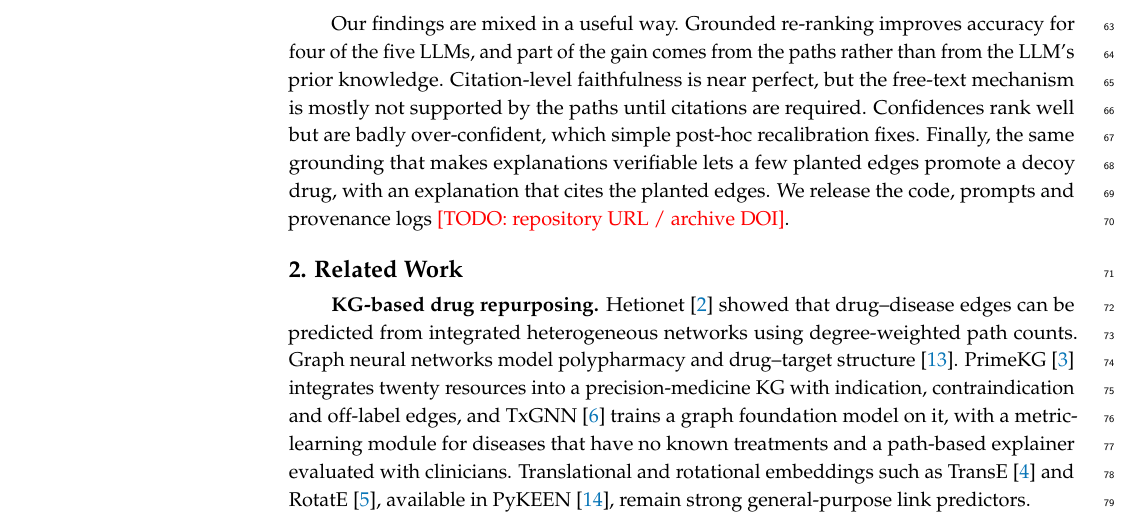
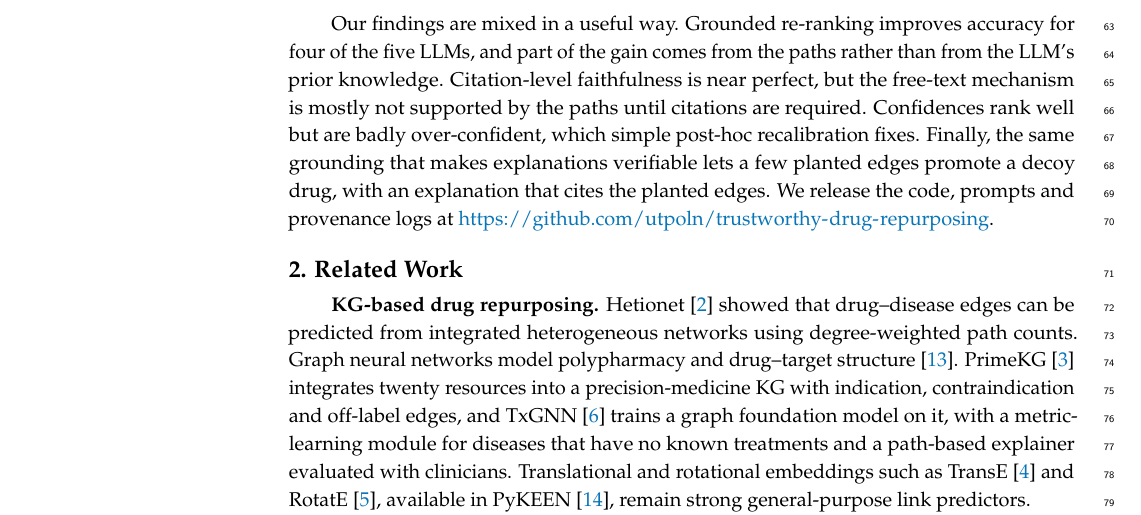
Before and after one commit to utpoln/trustworthy-drug-repurposing, a LaTeX paper (paper/main.tex): part of page 2 of 17, cut so that both start at the same text. Compiled offline with pdfLaTeX.

Commit message:
Fill repository link in Introduction

```diff
--- a/paper/main.tex
+++ b/paper/main.tex
@@ -64,7 +64,7 @@ This paper studies a recommender that separates the roles explicitly. A KG embed
 \item \textbf{Robustness.} What happens when the graph is poisoned, at training time and at retrieval time?
 \end{itemize}
 
-Our findings are mixed in a useful way. Grounded re-ranking improves accuracy for four of the five LLMs, and part of the gain comes from the paths rather than from the LLM's prior knowledge. Citation-level faithfulness is near perfect, but the free-text mechanism is mostly not supported by the paths until citations are required. Confidences rank well but are badly over-confident, which simple post-hoc recalibration fixes. Finally, the same grounding that makes explanations verifiable lets a few planted edges promote a decoy drug, with an explanation that cites the planted edges. We release the code, prompts and provenance logs \TODO{repository URL / archive DOI}.
+Our findings are mixed in a useful way. Grounded re-ranking improves accuracy for four of the five LLMs, and part of the gain comes from the paths rather than from the LLM's prior knowledge. Citation-level faithfulness is near perfect, but the free-text mechanism is mostly not supported by the paths until citations are required. Confidences rank well but are badly over-confident, which simple post-hoc recalibration fixes. Finally, the same grounding that makes explanations verifiable lets a few planted edges promote a decoy drug, with an explanation that cites the planted edges. We release the code, prompts and provenance logs at \url{https://github.com/utpoln/trustworthy-drug-repurposing}.
 
 %======================================================================
 \section{Related Work}
```
